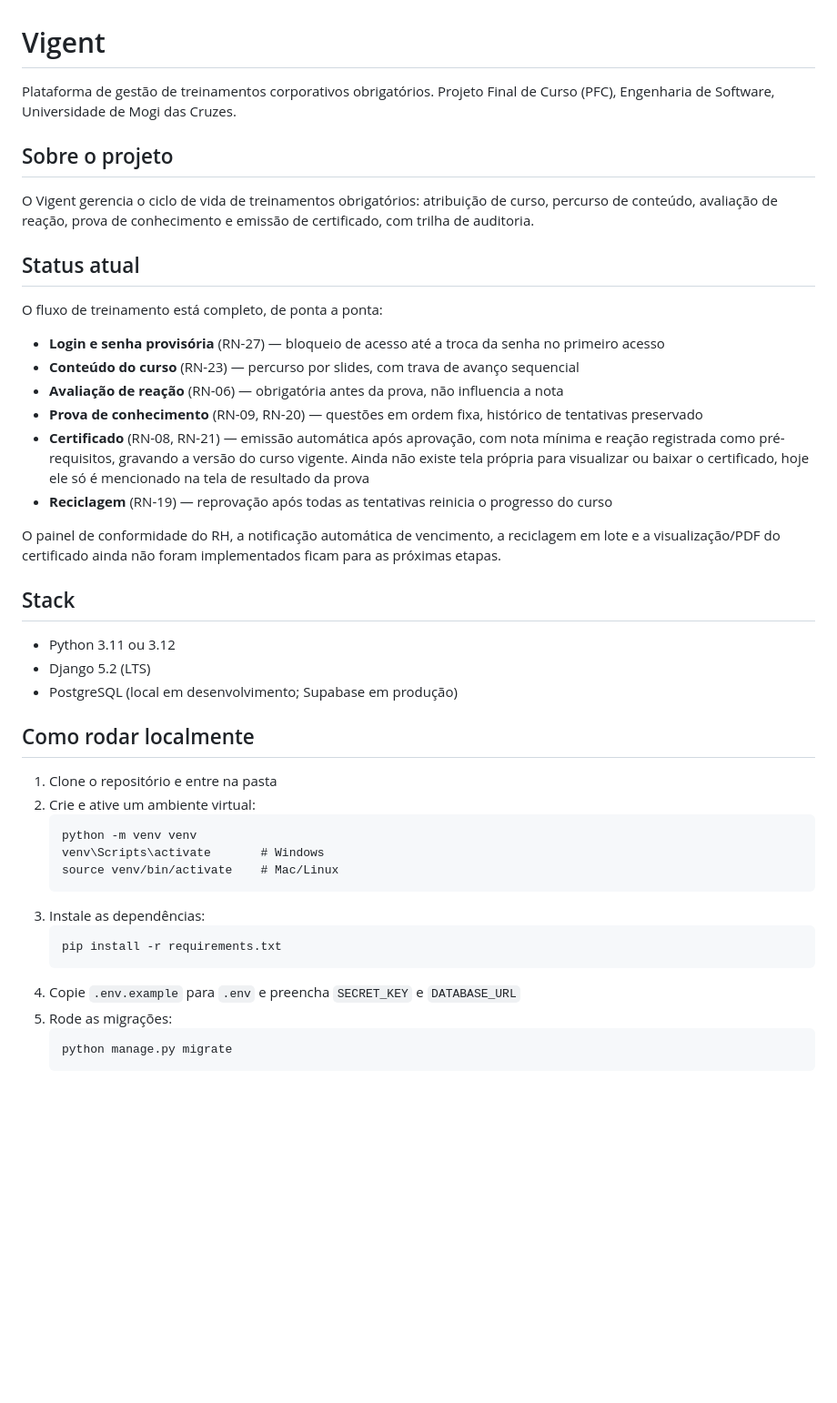
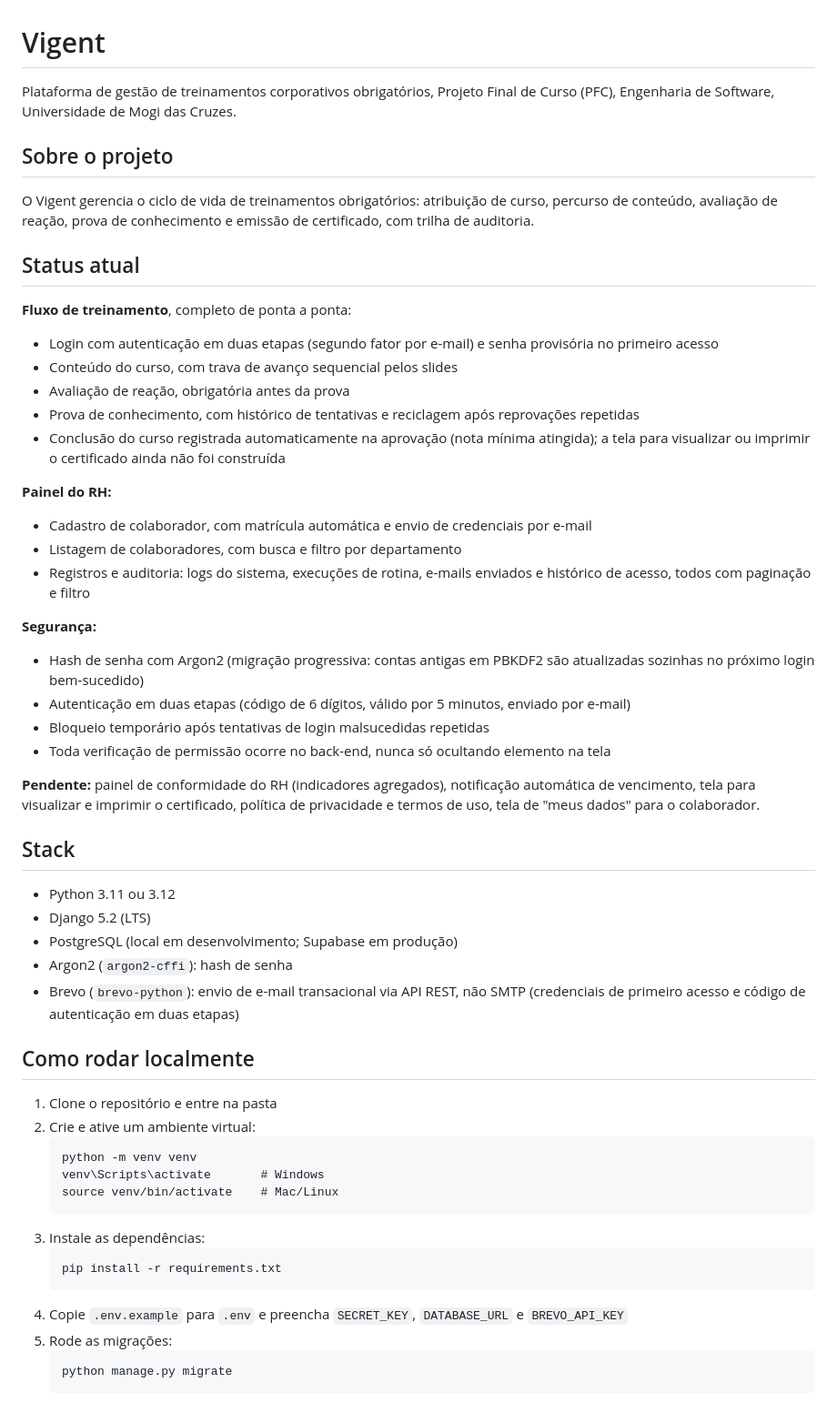
Before and after one commit to 1pablex/vigent, a Markdown page: README.md, the part around one of its changes. Shown at 91% size. Drawn GitHub-style; blank space fills up the shorter version.

Commit message:
Atualiza README com Argon2, Brevo API

````diff
--- a/README.md
+++ b/README.md
@@ -1,6 +1,6 @@
 # Vigent
 
-Plataforma de gestão de treinamentos corporativos obrigatórios. Projeto Final de Curso (PFC), Engenharia de Software, Universidade de Mogi das Cruzes.
+Plataforma de gestão de treinamentos corporativos obrigatórios, Projeto Final de Curso (PFC), Engenharia de Software, Universidade de Mogi das Cruzes.
 
 ## Sobre o projeto
 
@@ -8,23 +8,33 @@ O Vigent gerencia o ciclo de vida de treinamentos obrigatórios: atribuição de
 
 ## Status atual
 
-O fluxo de treinamento está completo, de ponta a ponta:
+**Fluxo de treinamento**, completo de ponta a ponta:
+- Login com autenticação em duas etapas (segundo fator por e-mail) e senha provisória no primeiro acesso
+- Conteúdo do curso, com trava de avanço sequencial pelos slides
+- Avaliação de reação, obrigatória antes da prova
+- Prova de conhecimento, com histórico de tentativas e reciclagem após reprovações repetidas
+- Conclusão do curso registrada automaticamente na aprovação (nota mínima atingida); a tela para visualizar ou imprimir o certificado ainda não foi construída
 
-- **Login e senha provisória** (RN-27) — bloqueio de acesso até a troca da senha no primeiro acesso
-- **Conteúdo do curso** (RN-23) — percurso por slides, com trava de avanço sequencial
-- **Avaliação de reação** (RN-06) — obrigatória antes da prova, não influencia a nota
-- **Prova de conhecimento** (RN-09, RN-20) — questões em ordem fixa, histórico de tentativas preservado
-- **Certificado** (RN-08, RN-21) — emissão automática após aprovação, com nota mínima e reação registrada como pré-requisitos, gravando a versão do curso vigente. Ainda não existe tela própria para visualizar ou baixar o certificado, hoje ele só é mencionado na tela de resultado da prova
-- **Reciclagem** (RN-19) — reprovação após todas as tentativas reinicia o progresso do curso
+**Painel do RH:**
+- Cadastro de colaborador, com matrícula automática e envio de credenciais por e-mail
+- Listagem de colaboradores, com busca e filtro por departamento
+- Registros e auditoria: logs do sistema, execuções de rotina, e-mails enviados e histórico de acesso, todos com paginação e filtro
 
+**Segurança:**
+- Hash de senha com Argon2 (migração progressiva: contas antigas em PBKDF2 são atualizadas sozinhas no próximo login bem-sucedido)
+- Autenticação em duas etapas (código de 6 dígitos, válido por 5 minutos, enviado por e-mail)
+- Bloqueio temporário após tentativas de login malsucedidas repetidas
+- Toda verificação de permissão ocorre no back-end, nunca só ocultando elemento na tela
 
-O painel de conformidade do RH, a notificação automática de vencimento, a reciclagem em lote e a visualização/PDF do certificado ainda não foram implementados ficam para as próximas etapas.
+**Pendente:** painel de conformidade do RH (indicadores agregados), notificação automática de vencimento, tela para visualizar e imprimir o certificado, política de privacidade e termos de uso, tela de "meus dados" para o colaborador.
 
 ## Stack
 
 - Python 3.11 ou 3.12
 - Django 5.2 (LTS)
 - PostgreSQL (local em desenvolvimento; Supabase em produção)
+- Argon2 (`argon2-cffi`): hash de senha
+- Brevo (`brevo-python`): envio de e-mail transacional via API REST, não SMTP (credenciais de primeiro acesso e código de autenticação em duas etapas)
 
 ## Como rodar localmente
 
@@ -39,7 +49,7 @@ O painel de conformidade do RH, a notificação automática de vencimento, a rec
    ```
    pip install -r requirements.txt
    ```
-4. Copie `.env.example` para `.env` e preencha `SECRET_KEY` e `DATABASE_URL`
+4. Copie `.env.example` para `.env` e preencha `SECRET_KEY`, `DATABASE_URL` e `BREVO_API_KEY`
 5. Rode as migrações:
    ```
    python manage.py migrate
````
Also changed, not shown: other parts of README.md (+4 -4 lines).
